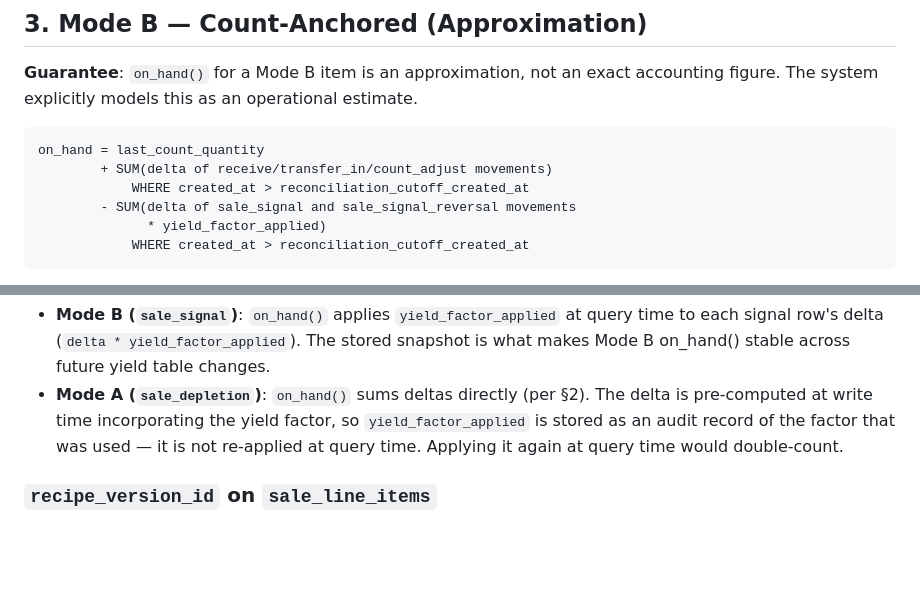
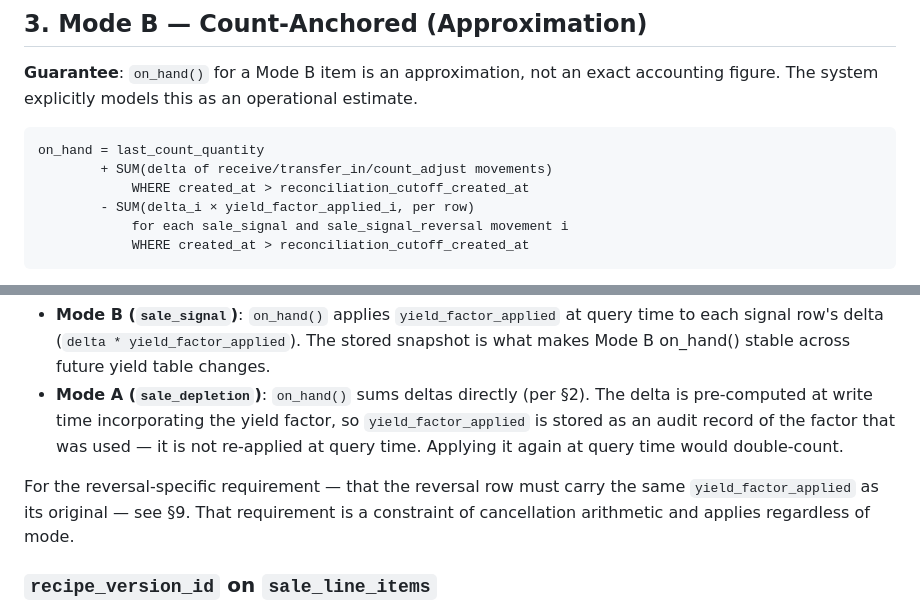
Before and after one commit to OsmanWais29/ReorderOS, a Markdown page: backend/docs/inventory_accounting_semantics.md, 2 parts joined by grey strips. Drawn GitHub-style; blank space fills up the shorter version.

Commit message:
docs: clarify §3 per-row multiplication and add §10→§9 cross-reference
§3 Mode B formula: rewrite to unambiguously show multiplication is per-row
(delta_i × yield_factor_applied_i for each row i), not a single factor applied
to the whole sum. Each movement carries its own snapshotted yield_factor_applied.

§10 snapshot rule: add cross-reference to §9 for the reversal-specific requirement
that the reversal row must carry the same yield_factor_applied as its original.
Without the pointer, the two sections could drift independently.

Co-Authored-By: Claude Sonnet 4.6 <noreply@anthropic.com>

````diff
--- a/backend/docs/inventory_accounting_semantics.md
+++ b/backend/docs/inventory_accounting_semantics.md
@@ -89,8 +89,8 @@ accounting figure. The system explicitly models this as an operational estimate.
 on_hand = last_count_quantity
         + SUM(delta of receive/transfer_in/count_adjust movements)
             WHERE created_at > reconciliation_cutoff_created_at
-        - SUM(delta of sale_signal and sale_signal_reversal movements
-              * yield_factor_applied)
+        - SUM(delta_i × yield_factor_applied_i, per row)
+            for each sale_signal and sale_signal_reversal movement i
             WHERE created_at > reconciliation_cutoff_created_at
 ```
 
@@ -391,6 +391,10 @@ The role of the stored value differs by mode:
   is stored as an audit record of the factor that was used — it is not re-applied at
   query time. Applying it again at query time would double-count.
 
+For the reversal-specific requirement — that the reversal row must carry the same
+`yield_factor_applied` as its original — see §9. That requirement is a constraint of
+cancellation arithmetic and applies regardless of mode.
+
 ### `recipe_version_id` on `sale_line_items`
 
 `sale_line_items.recipe_version_id` is set once, at sale processing time, and never
````
